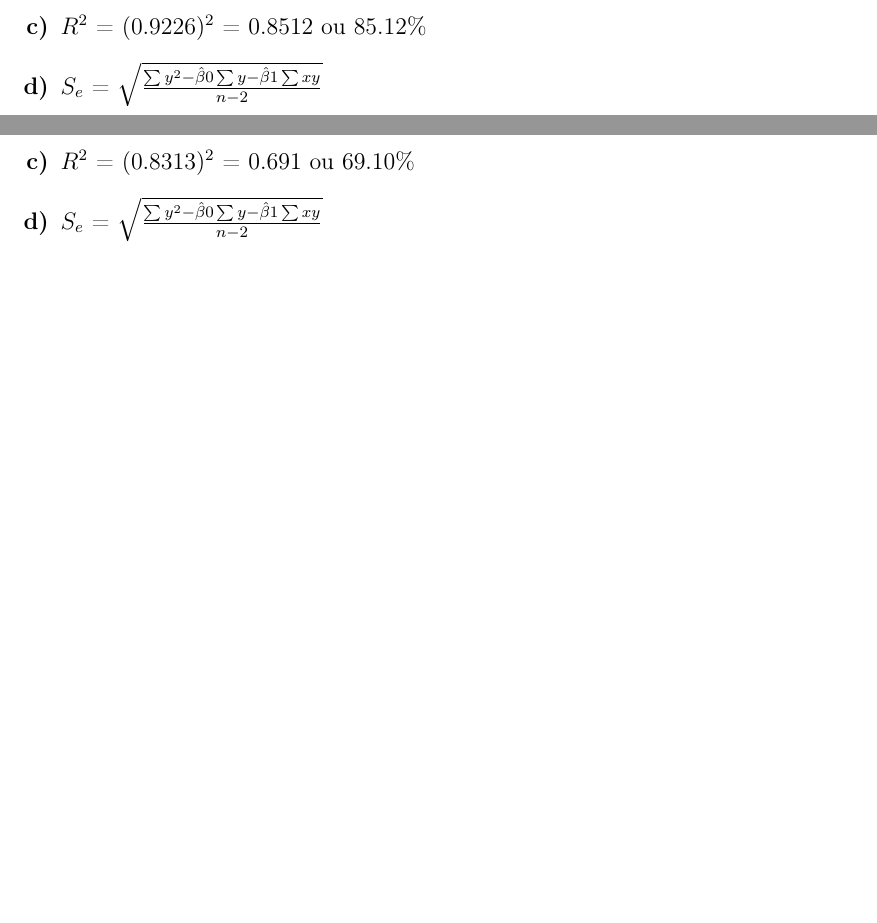
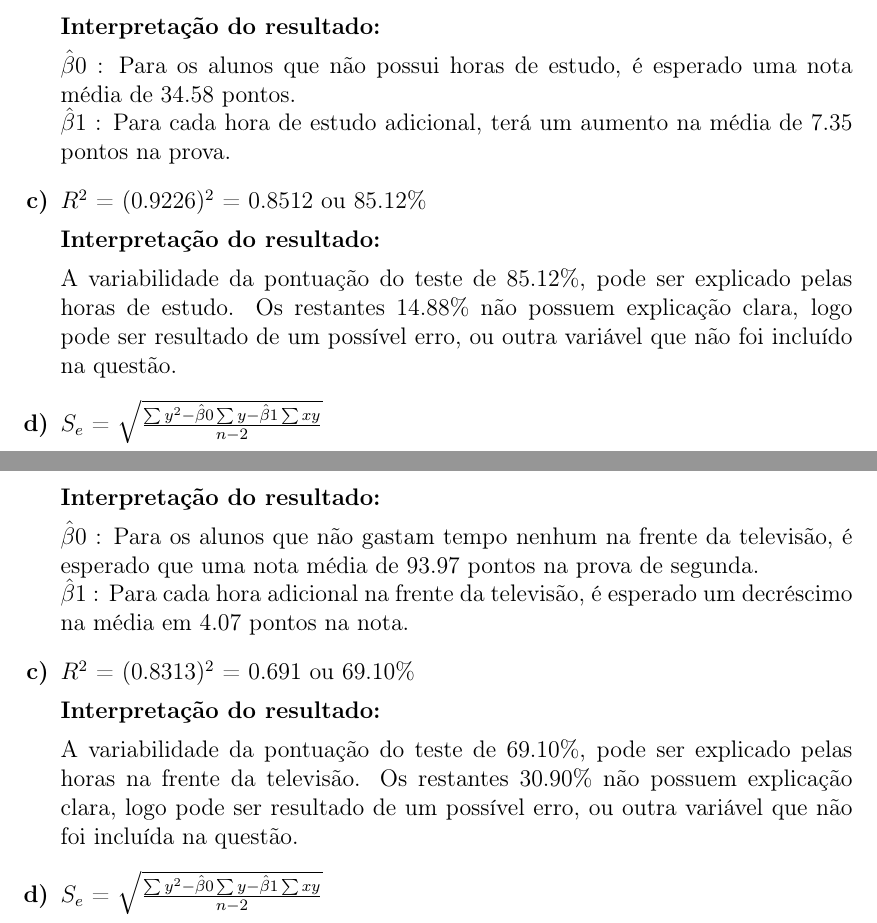
Before and after one commit to MrLaTeXWorkshop/EP-PUC-MG, a LaTeX document (Estatistica_Lista4/main.tex, which reads Estatistica_Lista4/questoes/questao2.tex, Estatistica_Lista4/questoes/questao3.tex): two parts of pages 5 and 7 of 7, joined at a grey line, cut at the place of the change, the shorter picture padded with empty space. Compiled offline with pdfLaTeX.

Commit message:
lista de estatistica 4 completa

```diff
--- a/Estatistica_Lista4/questoes/questao2.tex
+++ b/Estatistica_Lista4/questoes/questao2.tex
@@ -38,9 +40,22 @@
             {6600}{898}{7.35}{68.54}{4.62}{34.58}
         \end{formula9}
 
+        \textbf{Interpretação do resultado:}
+
+        $\hat{\beta}0$ : Para os alunos que não possui horas de estudo, é esperado uma nota média de
+        34.58 pontos. \\
+        $\hat{\beta}1$ : Para cada hora de estudo adicional, terá um aumento na média de 7.35
+        pontos na prova.
+
         \item
 
         $R^2$ = $(0.9226)^2$ = 0.8512 ou 85.12\%
+
+        \textbf{Interpretação do resultado:}
+
+        A variabilidade da pontuação do teste de 85.12\%, pode ser explicado pelas horas de estudo. Os
+        restantes 14.88\% não possuem explicação clara, logo pode ser resultado de um possível
+        erro, ou outra variável que não foi incluído na questão.
 
         \item
 
--- a/Estatistica_Lista4/questoes/questao3.tex
+++ b/Estatistica_Lista4/questoes/questao3.tex
@@ -38,9 +40,22 @@
             {-4344}{1068}{-4.07}{75.66}{4.5}{93.97}
         \end{formula9}
 
+        \textbf{Interpretação do resultado:}
+
+        $\hat{\beta}0$ : Para os alunos que não gastam tempo nenhum na frente da televisão, é esperado que
+        uma nota média de 93.97 pontos na prova de segunda. \\
+        $\hat{\beta}1$ : Para cada hora adicional na frente da televisão, é esperado um decréscimo na
+        média em 4.07 pontos na nota.
+
         \item
 
         $R^2$ = $(0.8313)^2$ = 0.691 ou 69.10\%
+
+        \textbf{Interpretação do resultado:}
+
+        A variabilidade da pontuação do teste de 69.10\%, pode ser explicado pelas horas na
+        frente da televisão. Os restantes 30.90\% não possuem explicação clara, logo pode ser
+        resultado de um possível erro, ou outra variável que não foi incluída na questão.
 
         \item
 
```
Also changed, not shown: Estatistica_Lista4/questoes/questao1.tex (+8 -5 lines), Estatistica_Lista4/main.pdf, Estatistica_Lista4/questoes/questao2.tex (2 more changed lines), Estatistica_Lista4/questoes/questao3.tex (2 more changed lines).
